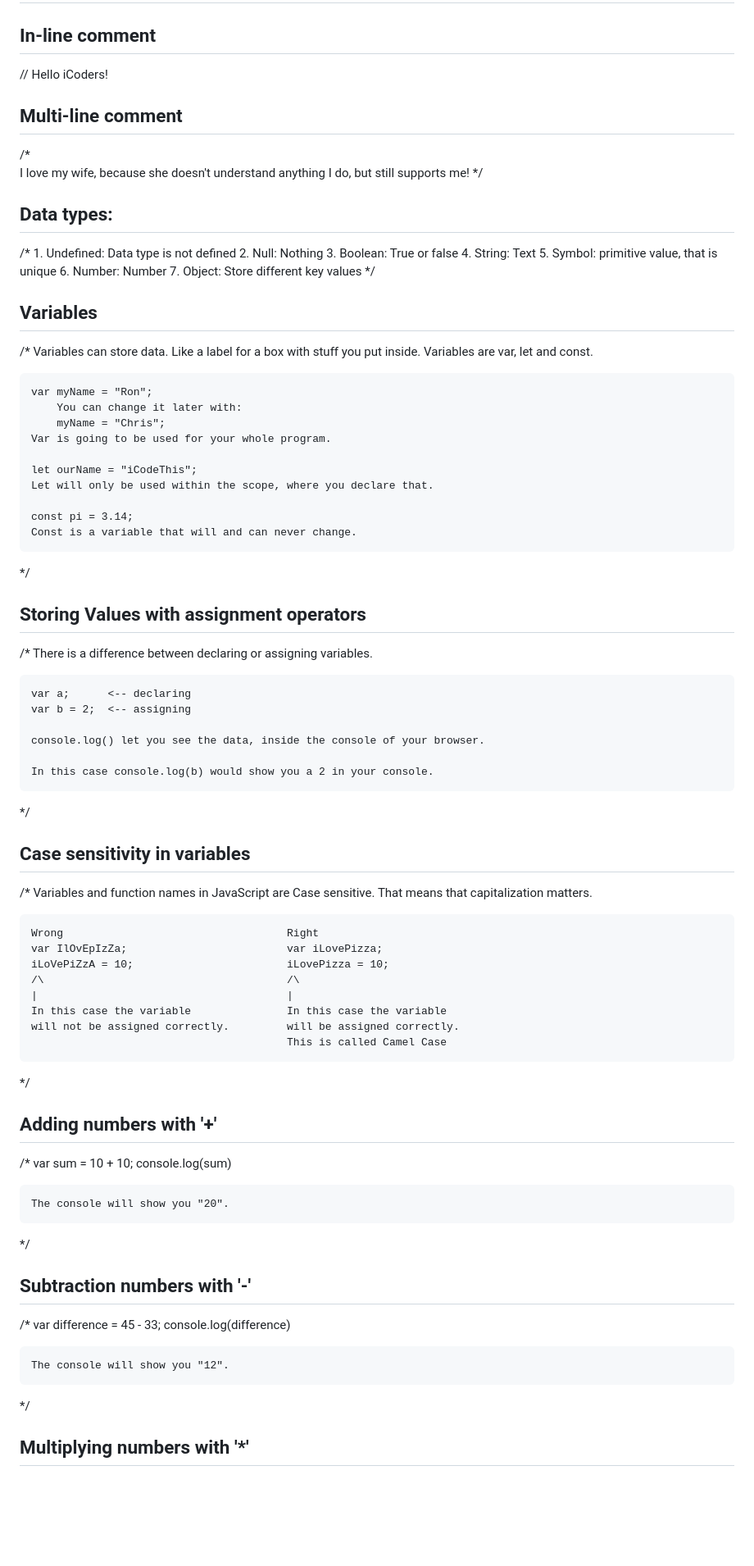
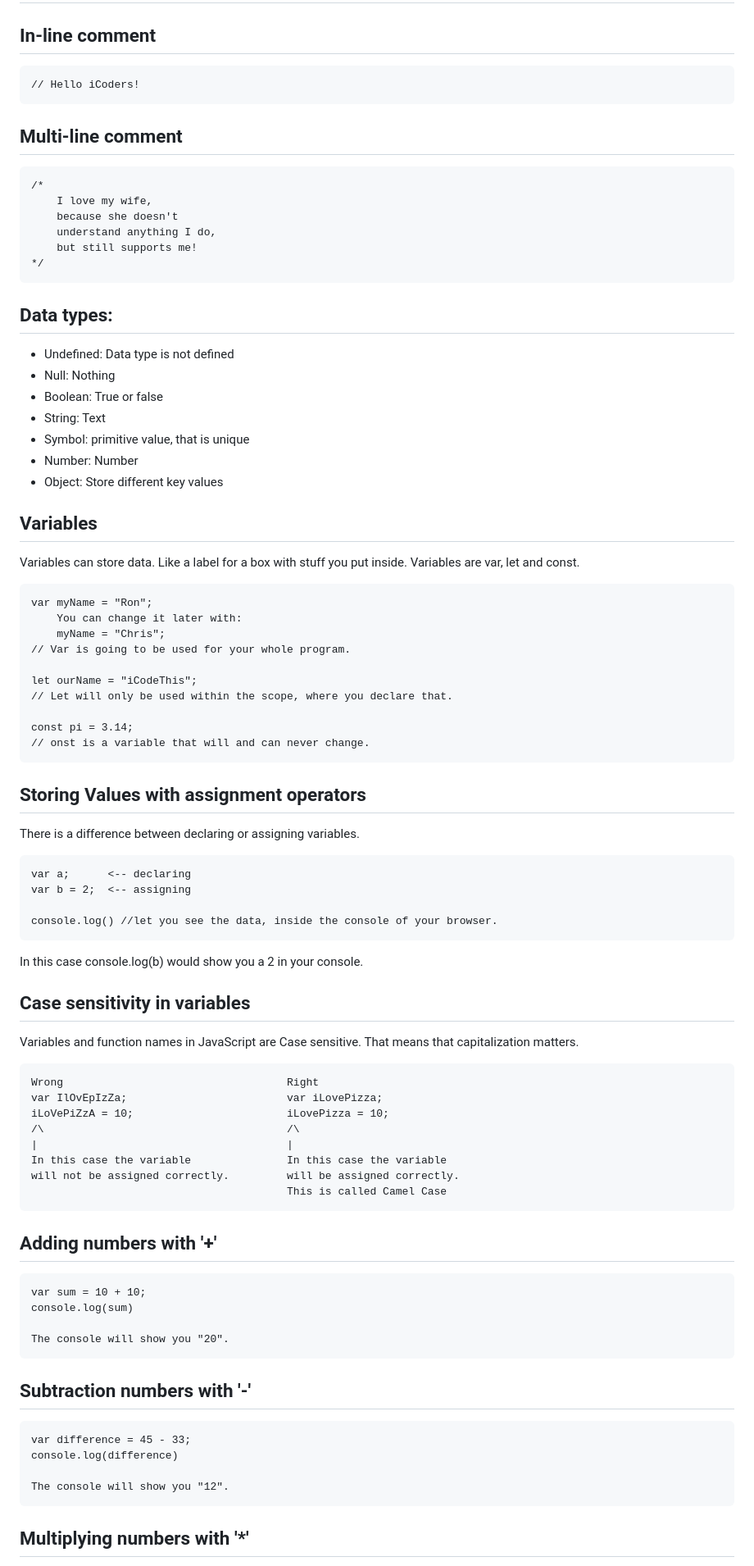
Before and after one commit to ron-wollschlaeger/JavaScript_Journal, a Markdown page: README.md, the part around the change printed below. Shown: that part at 82% size. GitHub-like rendering; blank space fills up the shorter version.

```diff
--- a/README.md
+++ b/README.md
@@ -1,65 +1,55 @@
 # Ron's JavaScript_Journal
 
 ## In-line comment
-// Hello iCoders!
+    // Hello iCoders!
 
 ## Multi-line comment
-/*
-    I love my wife,
-    because she doesn't
-    understand anything I do,
-    but still supports me!
-*/
+    /*
+        I love my wife,
+        because she doesn't
+        understand anything I do,
+        but still supports me!
+    */
 
 
 ## Data types:
-/*
-    1. Undefined: Data type is not defined
-    2. Null: Nothing
-    3. Boolean: True or false
-    4. String: Text
-    5. Symbol: primitive value, that is unique
-    6. Number: Number
-    7. Object: Store different key values
-*/
+* Undefined: Data type is not defined
+* Null: Nothing
+* Boolean: True or false
+* String: Text
+* Symbol: primitive value, that is unique
+* Number: Number
+* Object: Store different key values
 
 
 ## Variables
-/*
-    Variables can store data. Like a label for a box with stuff you put inside.
-    Variables are var, let and const.
+Variables can store data. Like a label for a box with stuff you put inside. Variables are var, let and const.
 
     var myName = "Ron";
         You can change it later with:
         myName = "Chris";
-    Var is going to be used for your whole program.
+    // Var is going to be used for your whole program.
 
     let ourName = "iCodeThis";
-    Let will only be used within the scope, where you declare that.
+    // Let will only be used within the scope, where you declare that.
 
     const pi = 3.14;
-    Const is a variable that will and can never change.
-
-*/
+    // onst is a variable that will and can never change.
 
 
 ## Storing Values with assignment operators
-/*
-    There is a difference between declaring or assigning variables.
+There is a difference between declaring or assigning variables.
 
     var a;      <-- declaring
     var b = 2;  <-- assigning
 
-    console.log() let you see the data, inside the console of your browser.
+    console.log() //let you see the data, inside the console of your browser.
 
-    In this case console.log(b) would show you a 2 in your console.
-*/
+In this case console.log(b) would show you a 2 in your console.
 
 
 ## Case sensitivity in variables
-/*
-    Variables and function names in JavaScript are Case sensitive.
-    That means that capitalization matters.
+Variables and function names in JavaScript are Case sensitive. That means that capitalization matters.
 
     Wrong                                   Right
     var IlOvEpIzZa;                         var iLovePizza;
@@ -69,24 +59,17 @@
     In this case the variable               In this case the variable
     will not be assigned correctly.         will be assigned correctly.
                                             This is called Camel Case
-*/
-
 
 ## Adding numbers with '+'
-/*
     var sum = 10 + 10;
     console.log(sum)
 
     The console will show you "20".
-*/
 
 ## Subtraction numbers with '-'
-/*
     var difference = 45 - 33;
     console.log(difference)
 
     The console will show you "12".
-*/
-
 
 ## Multiplying numbers with '*'
```
Also changed, not shown: other parts of README.md (+34 -150 lines).
